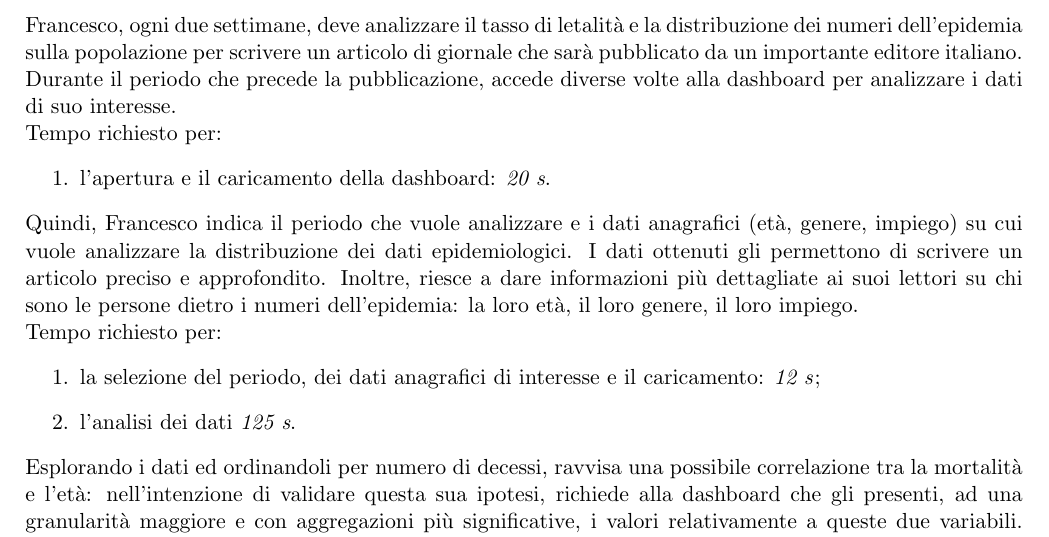
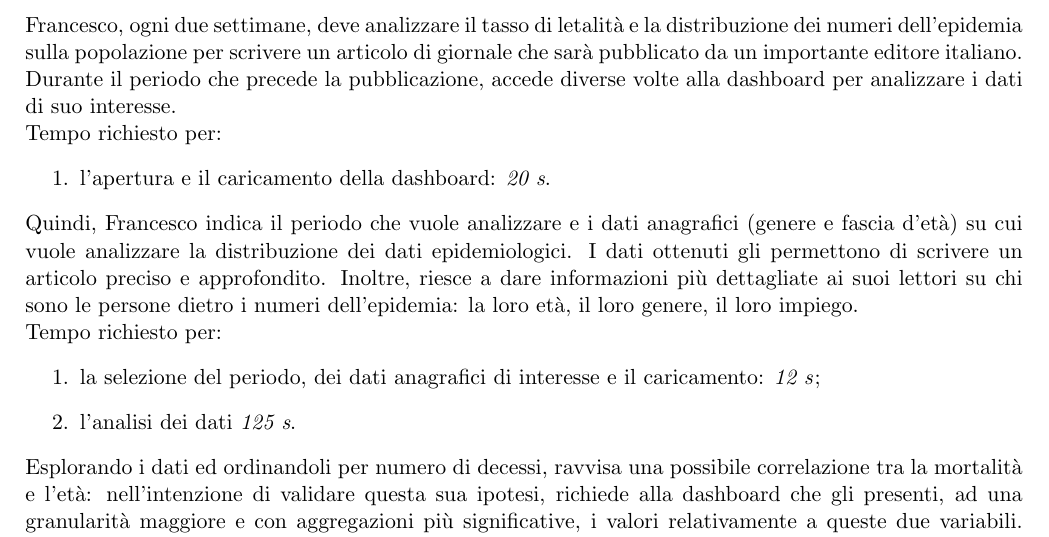
Before and after one commit to MickPerl/PlainX_Project-Management-Report, a LaTeX paper (main.tex, which reads chapters/studio-fattibilita/scenari/scenario/scenario-3.tex): part of page 39 of 53, cut so that both start at the same text. Compiled offline with pdfLaTeX.

Commit message:
Aggiornato Scenario 3

```diff
--- a/chapters/studio-fattibilita/scenari/scenario/scenario-3.tex
+++ b/chapters/studio-fattibilita/scenari/scenario/scenario-3.tex
@@ -6,7 +6,7 @@ Tempo richiesto per:
 \end{enumerate}
 
 \noindent
-Quindi, Francesco indica il periodo che vuole analizzare e i dati anagrafici (età, genere, impiego) su cui vuole analizzare la distribuzione dei dati epidemiologici.
+Quindi, Francesco indica il periodo che vuole analizzare e i dati anagrafici (genere e fascia d'età) su cui vuole analizzare la distribuzione dei dati epidemiologici.
 I dati ottenuti gli permettono di scrivere un articolo preciso e approfondito. Inoltre, riesce a dare informazioni più dettagliate ai suoi lettori su chi sono le persone dietro i numeri dell'epidemia: la loro età, il loro genere, il loro impiego.\\
 Tempo richiesto per:
 \begin{enumerate}
```
